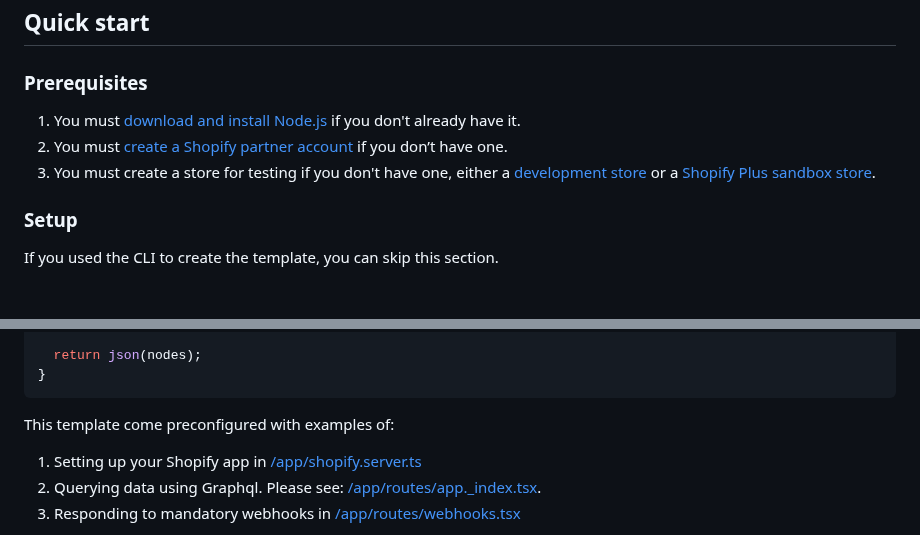
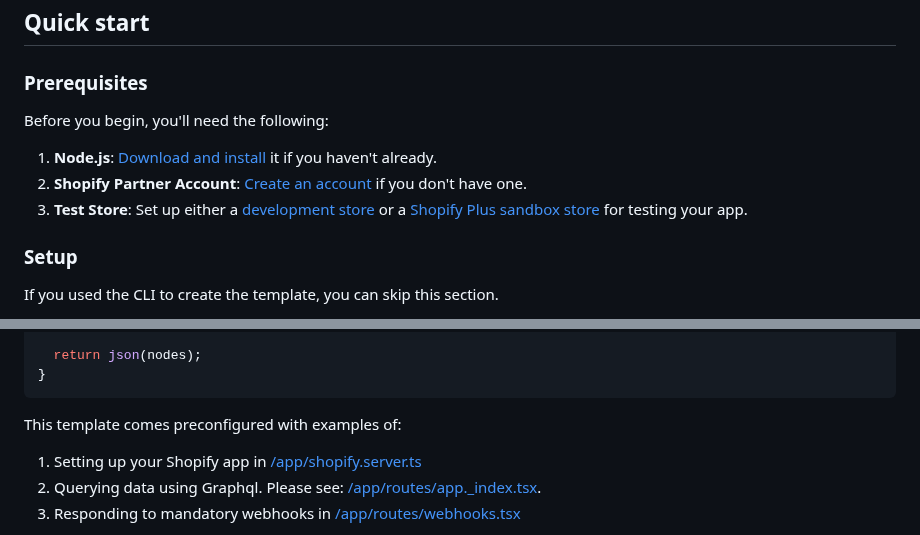
Before and after one commit to Shopify/shopify-app-template-remix, a Markdown page: README.md, 2 parts joined by grey strips. Drawn GitHub-style; blank space fills up the shorter version.

Commit message:
Update README.md
1- Streamline prerequisites for clarity.
2- Fix spelling error in README.

````diff
--- a/README.md
+++ b/README.md
@@ -10,9 +10,11 @@ Visit the [`shopify.dev` documentation](https://shopify.dev/docs/api/shopify-app
 
 ### Prerequisites
 
-1. You must [download and install Node.js](https://nodejs.org/en/download/) if you don't already have it.
-2. You must [create a Shopify partner account](https://partners.shopify.com/signup) if you don’t have one.
-3. You must create a store for testing if you don't have one, either a [development store](https://help.shopify.com/en/partners/dashboard/development-stores#create-a-development-store) or a [Shopify Plus sandbox store](https://help.shopify.com/en/partners/dashboard/managing-stores/plus-sandbox-store).
+Before you begin, you'll need the following:
+
+1. **Node.js**: [Download and install](https://nodejs.org/en/download/) it if you haven't already.
+2. **Shopify Partner Account**: [Create an account](https://partners.shopify.com/signup) if you don't have one.
+3. **Test Store**: Set up either a [development store](https://help.shopify.com/en/partners/dashboard/development-stores#create-a-development-store) or a [Shopify Plus sandbox store](https://help.shopify.com/en/partners/dashboard/managing-stores/plus-sandbox-store) for testing your app.
 
 ### Setup
 
@@ -88,7 +90,7 @@ export async function loader({ request }) {
 }
 ```
 
-This template come preconfigured with examples of:
+This template comes preconfigured with examples of:
 
 1. Setting up your Shopify app in [/app/shopify.server.ts](https://github.com/Shopify/shopify-app-template-remix/blob/main/app/shopify.server.ts)
 2. Querying data using Graphql. Please see: [/app/routes/app.\_index.tsx](https://github.com/Shopify/shopify-app-template-remix/blob/main/app/routes/app._index.tsx).
````
